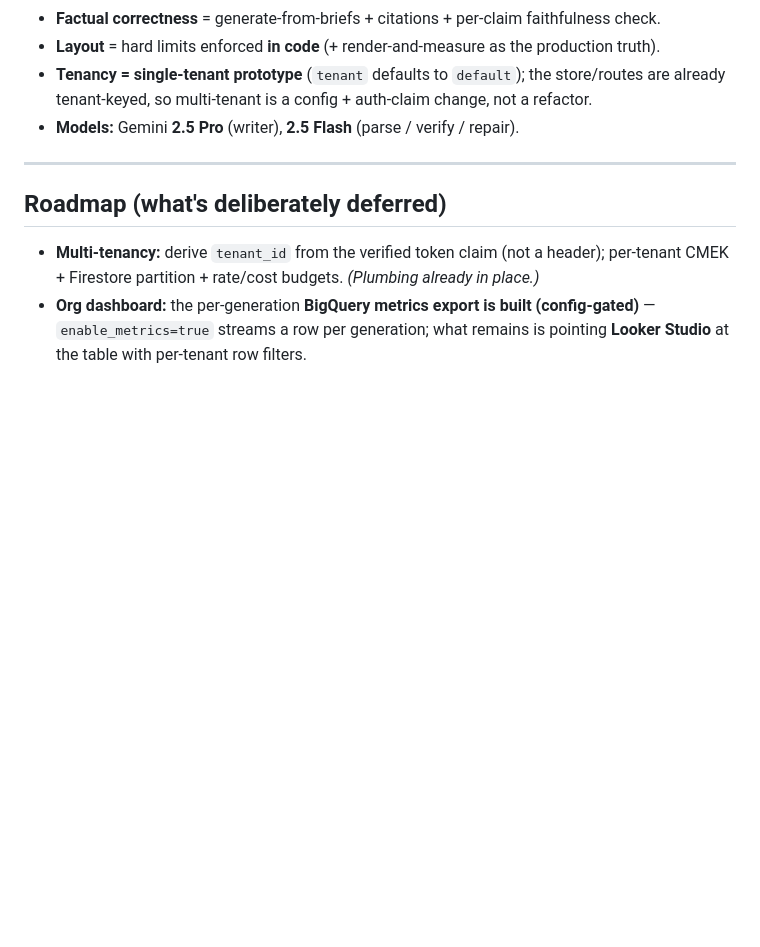
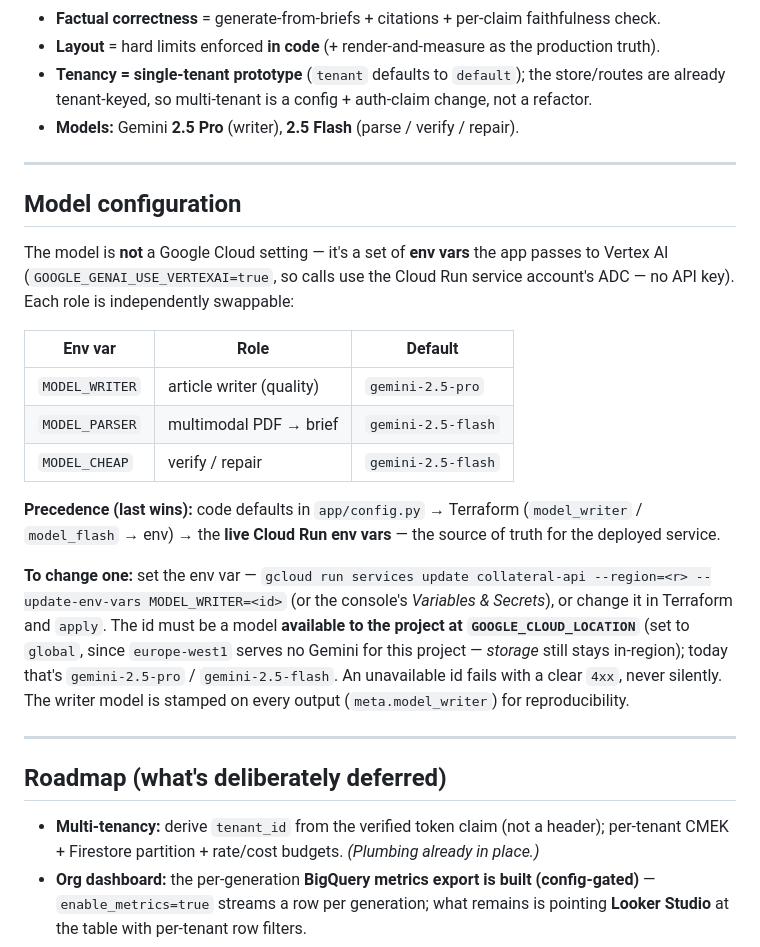
Before and after one commit to yashgpt2894/genai-marketing-collateral, a Markdown page: ARCHITECTURE.md, the part around the change. Rendered like a GitHub page; blank space fills up the shorter version.

Commit message:
ARCHITECTURE: add Model configuration section (env-var driven, precedence, how to change, availability caveat)

```diff
--- a/ARCHITECTURE.md
+++ b/ARCHITECTURE.md
@@ -134,6 +134,30 @@ Postman can also import `openapi.json` (or the live `/openapi.json`) to generate
 
 ---
 
+## Model configuration
+
+The model is **not** a Google Cloud setting — it's a set of **env vars** the app passes to Vertex AI
+(`GOOGLE_GENAI_USE_VERTEXAI=true`, so calls use the Cloud Run service account's ADC — no API key).
+Each role is independently swappable:
+
+| Env var | Role | Default |
+|---|---|---|
+| `MODEL_WRITER` | article writer (quality) | `gemini-2.5-pro` |
+| `MODEL_PARSER` | multimodal PDF → brief | `gemini-2.5-flash` |
+| `MODEL_CHEAP` | verify / repair | `gemini-2.5-flash` |
+
+**Precedence (last wins):** code defaults in `app/config.py` → Terraform (`model_writer` / `model_flash`
+→ env) → the **live Cloud Run env vars** — the source of truth for the deployed service.
+
+**To change one:** set the env var — `gcloud run services update collateral-api --region=<r>
+--update-env-vars MODEL_WRITER=<id>` (or the console's *Variables & Secrets*), or change it in Terraform
+and `apply`. The id must be a model **available to the project at `GOOGLE_CLOUD_LOCATION`** (set to
+`global`, since `europe-west1` serves no Gemini for this project — *storage* still stays in-region);
+today that's `gemini-2.5-pro` / `gemini-2.5-flash`. An unavailable id fails with a clear `4xx`, never
+silently. The writer model is stamped on every output (`meta.model_writer`) for reproducibility.
+
+---
+
 ## Roadmap (what's deliberately deferred)
 - **Multi-tenancy:** derive `tenant_id` from the verified token claim (not a header); per-tenant
   CMEK + Firestore partition + rate/cost budgets. *(Plumbing already in place.)*
```
